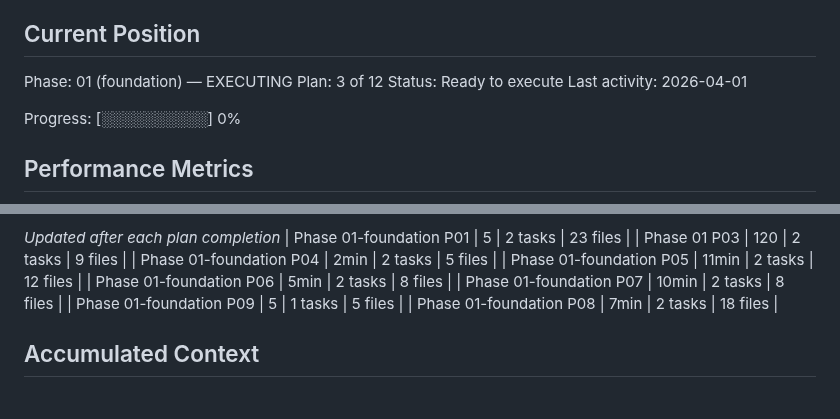
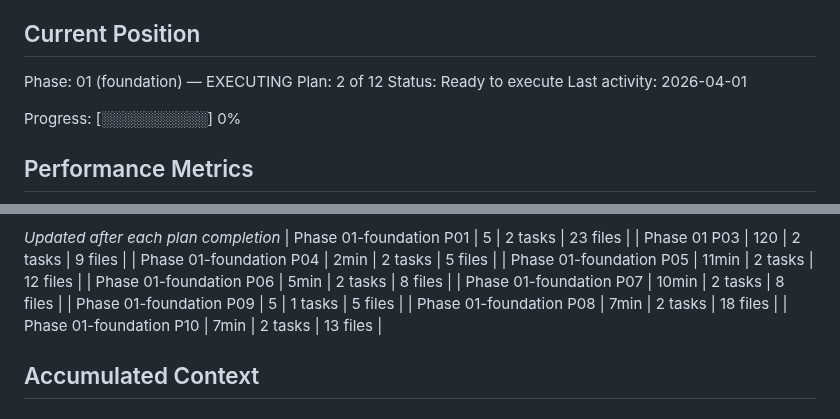
Before and after one commit to cleanly2026/cleanly, a Markdown page: .planning/STATE.md, 2 parts joined by grey strips. Drawn GitHub-style.

```diff
--- a/.planning/STATE.md
+++ b/.planning/STATE.md
@@ -26,7 +26,7 @@ See: .planning/PROJECT.md (updated 2026-03-30)
 ## Current Position
 
 Phase: 01 (foundation) — EXECUTING
-Plan: 3 of 12
+Plan: 2 of 12
 Status: Ready to execute
 Last activity: 2026-04-01
 
@@ -60,6 +60,7 @@ Progress: [░░░░░░░░░░] 0%
 | Phase 01-foundation P07 | 10min | 2 tasks | 8 files |
 | Phase 01-foundation P09 | 5 | 1 tasks | 5 files |
 | Phase 01-foundation P08 | 7min | 2 tasks | 18 files |
+| Phase 01-foundation P10 | 7min | 2 tasks | 13 files |
 
 ## Accumulated Context
 
```
Also changed, not shown: other parts of .planning/STATE.md (+8 -5 lines), .planning/ROADMAP.md (+1 -1 lines), 1 other file.
